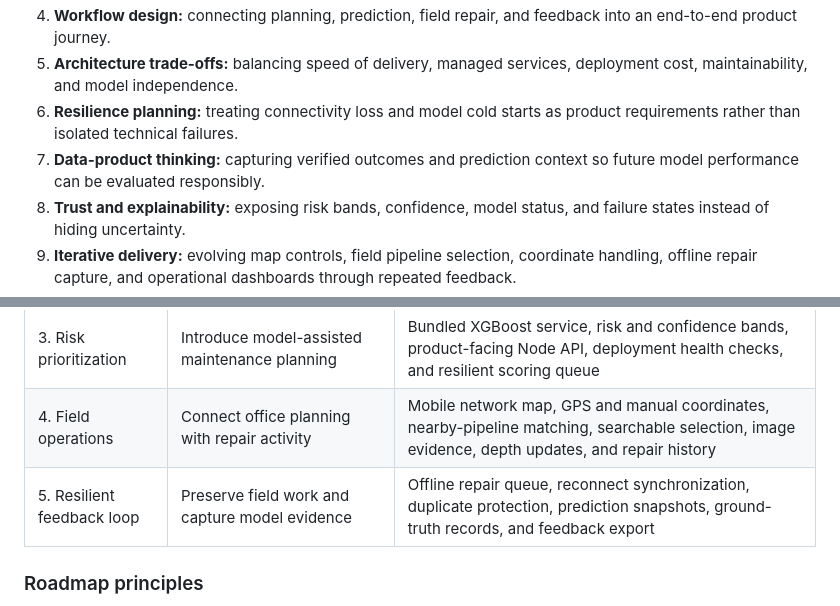
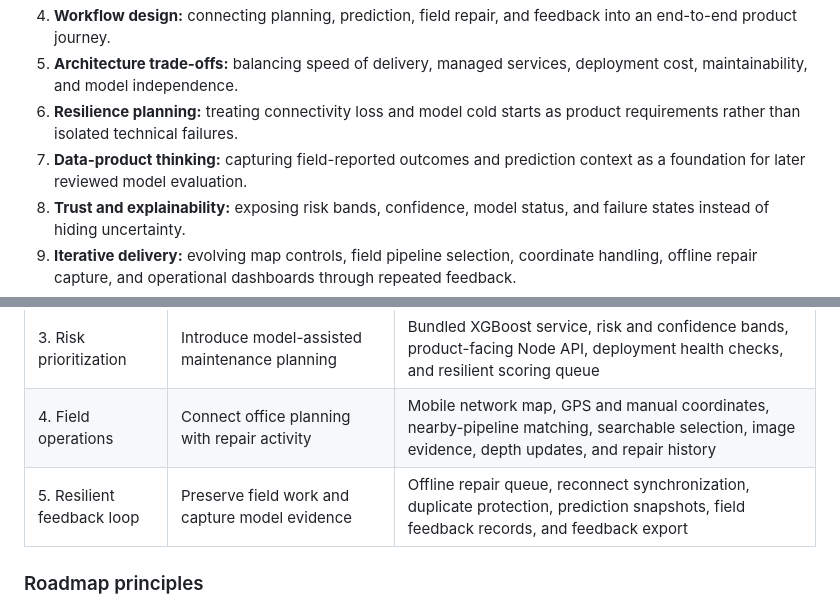
Before and after one commit to Sahan-Gunawardhana/pipeiq-submission-public, a Markdown page: README.md, 2 parts joined by grey strips. Drawn GitHub-style.

```diff
--- a/README.md
+++ b/README.md
@@ -407,7 +417,7 @@ This project demonstrates product-management and product-ownership work beyond i
 4. **Workflow design:** connecting planning, prediction, field repair, and feedback into an end-to-end product journey.
 5. **Architecture trade-offs:** balancing speed of delivery, managed services, deployment cost, maintainability, and model independence.
 6. **Resilience planning:** treating connectivity loss and model cold starts as product requirements rather than isolated technical failures.
-7. **Data-product thinking:** capturing verified outcomes and prediction context so future model performance can be evaluated responsibly.
+7. **Data-product thinking:** capturing field-reported outcomes and prediction context as a foundation for later reviewed model evaluation.
 8. **Trust and explainability:** exposing risk bands, confidence, model status, and failure states instead of hiding uncertainty.
 9. **Iterative delivery:** evolving map controls, field pipeline selection, coordinate handling, offline repair capture, and operational dashboards through repeated feedback.
 10. **Product governance:** identifying authentication, authorization, data quality, model review, and auditability as prerequisites for departmental rollout.
@@ -424,7 +434,7 @@ The roadmap reflects the product's progression from a mapping prototype into a c
 | 2. Operational workspace | Move from map viewing to infrastructure management | Geometry and attribute editing, deletion, dashboards, filters, map modes, navigation, onboarding, and consistent risk colours |
 | 3. Risk prioritization | Introduce model-assisted maintenance planning | Bundled XGBoost service, risk and confidence bands, product-facing Node API, deployment health checks, and resilient scoring queue |
 | 4. Field operations | Connect office planning with repair activity | Mobile network map, GPS and manual coordinates, nearby-pipeline matching, searchable selection, image evidence, depth updates, and repair history |
-| 5. Resilient feedback loop | Preserve field work and capture model evidence | Offline repair queue, reconnect synchronization, duplicate protection, prediction snapshots, ground-truth records, and feedback export |
+| 5. Resilient feedback loop | Preserve field work and capture model evidence | Offline repair queue, reconnect synchronization, duplicate protection, prediction snapshots, field feedback records, and feedback export |
 
 ### Roadmap principles
 
```
Also changed, not shown: other parts of README.md (+18 -8 lines).
